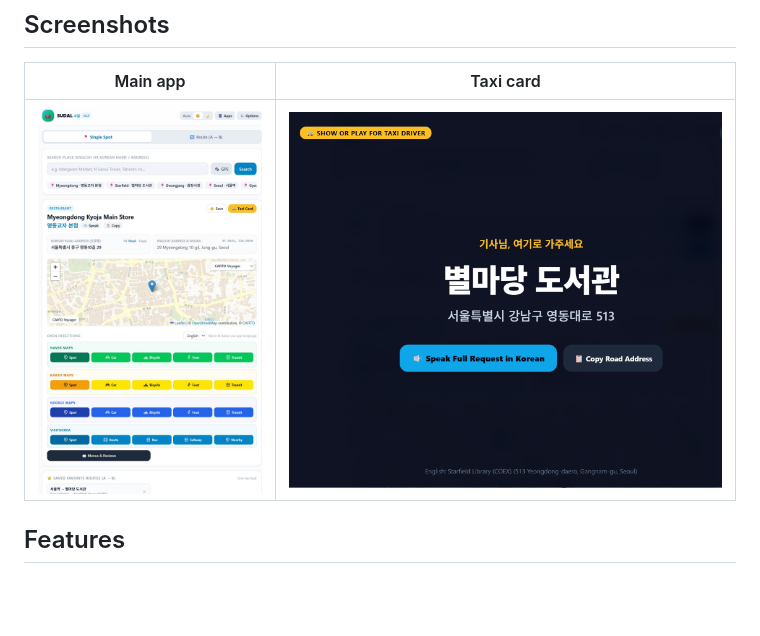
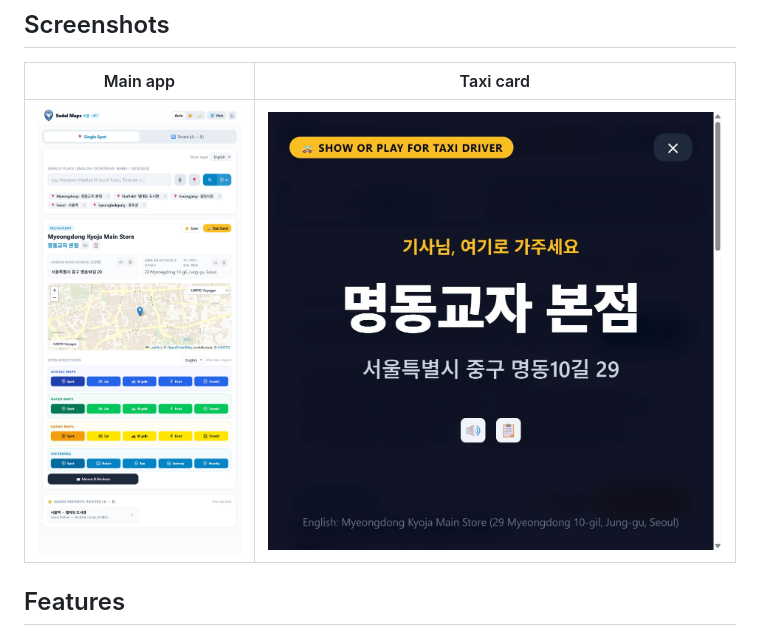
Before and after one commit to alexriss/SudalMaps, a Markdown page: README.md, the part around the change. Rendered like a GitHub page; pictures changed too: screenshots/main.jpg, screenshots/taxi.jpg (added), screenshots/taxi.png (deleted); blank space fills up the shorter version.

Commit message:
update screenshots

```diff
--- a/README.md
+++ b/README.md
@@ -14,7 +14,7 @@ See the API Keys section below for information how to set the app up for all fea
 
 | Main app | Taxi card |
 | --- | --- |
-| ![Sudal Maps main screen](screenshots/main.jpg) | ![Sudal Maps taxi card](screenshots/taxi.png) |
+| ![Sudal Maps main screen](screenshots/main.jpg) | ![Sudal Maps taxi card](screenshots/taxi.jpg) |
 
 ## Features
 
```
